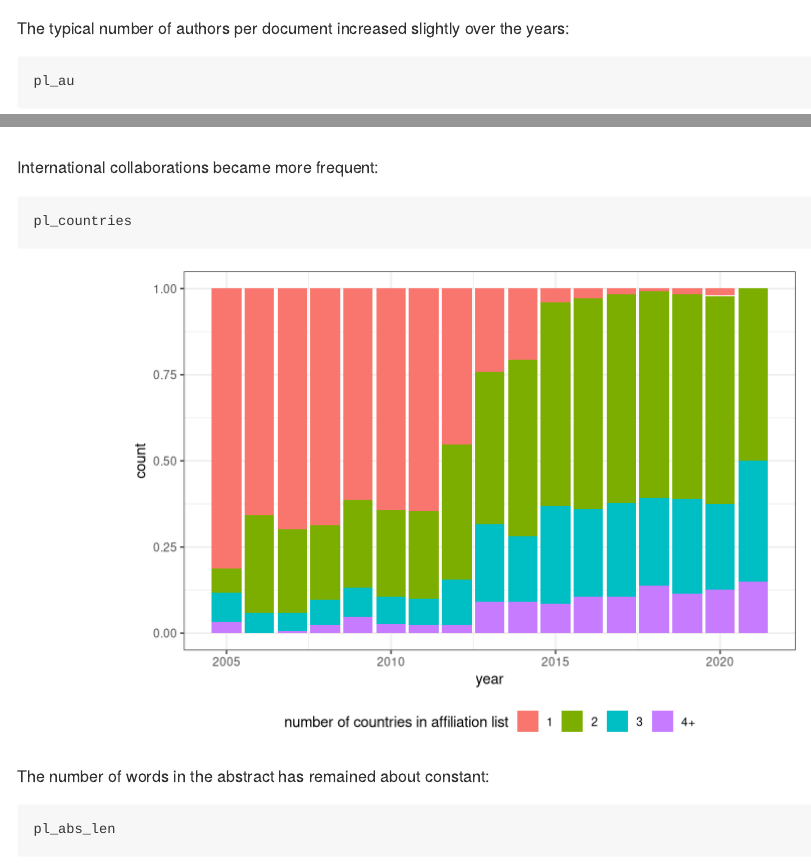
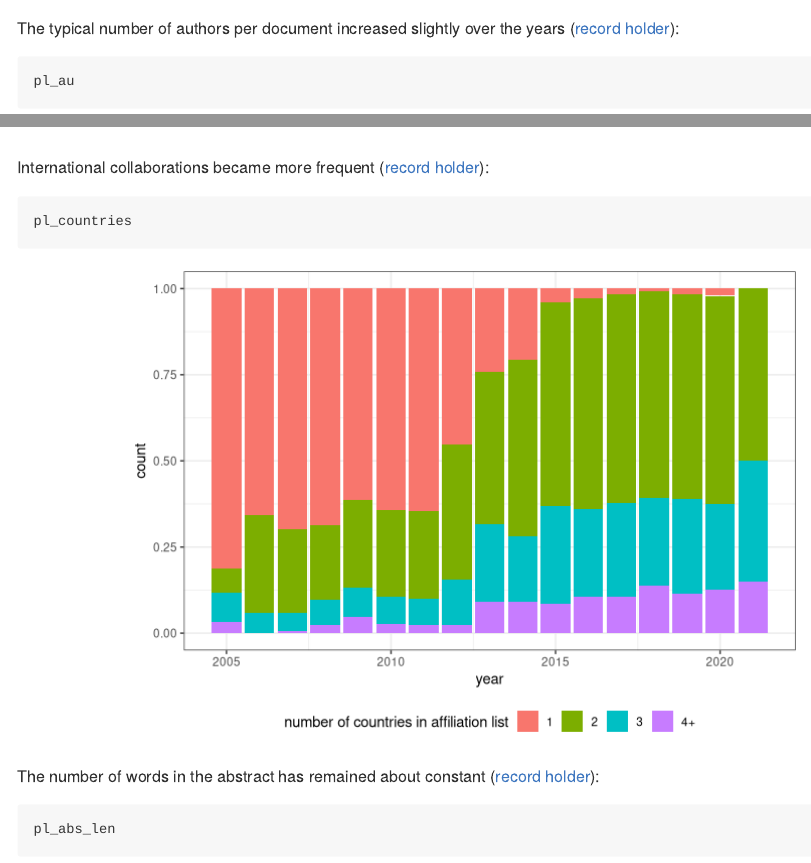
Before and after one commit to StefanoAllesina/QuEST_workshop, an R Markdown document (docs/index.Rmd): the page in a window 1100 px wide, from 7800 px down, and a second part further down, joined at a grey line. Rendered offline with R 4.5, knitr and Pandoc, with nearby package versions.

Commit message:
added record holders

````diff
--- a/docs/index.Rmd
+++ b/docs/index.Rmd
@@ -196,7 +196,7 @@ and the transformation has a similar effect:
 pl_view3
 ```
 
-The typical number of authors per document increased slightly over the years:
+The typical number of authors per document increased slightly over the years ([record holder](https://journals.plos.org/ploscompbiol/article/authors?id=10.1371/journal.pcbi.1004274)):
 
 ```{r}
 pl_au
@@ -208,13 +208,13 @@ And the proportion of articles authored by women about doubled over 15 years:
 pl_gender
 ```
 
-International collaborations became more frequent:
+International collaborations became more frequent ([record holder](https://journals.plos.org/ploscompbiol/article/authors?id=10.1371/journal.pcbi.1007976)):
 
 ```{r}
 pl_countries
 ```
 
-The number of words in the abstract has remained about constant:
+The number of words in the abstract has remained about constant ([record holder](https://journals.plos.org/ploscompbiol/article?id=10.1371/journal.pcbi.1000331)):
 
 ```{r}
 pl_abs_len
````
Also changed, not shown: docs/index.md, docs/index.Rmd (4 more changed lines), 1 other file.
